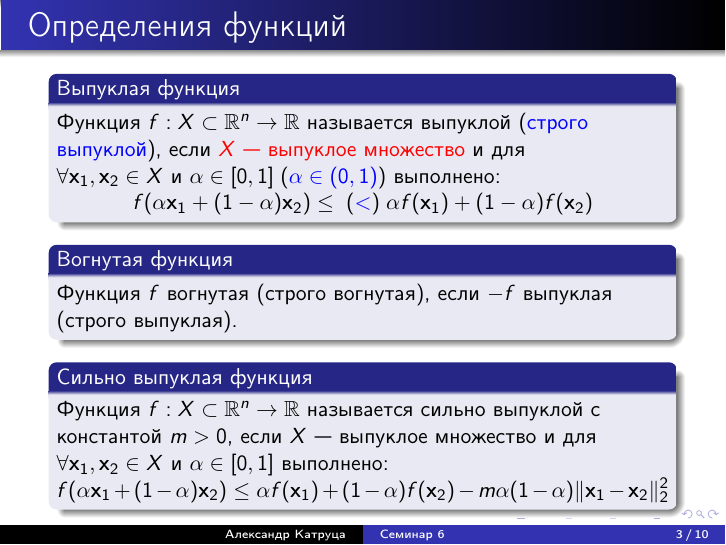
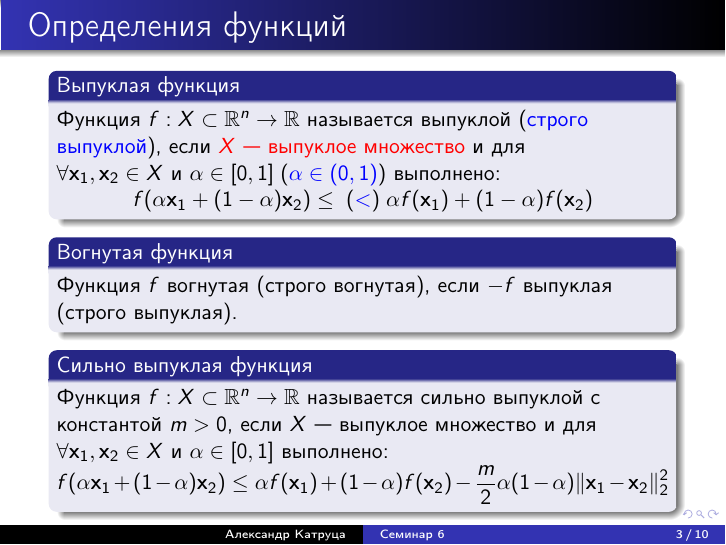
Before and after one commit to amkatrutsa/optimization_course, LaTeX slides (06-ConvexFunctions/Seminar6.tex): page 3 of 10. The pictures show the PDF file 06-ConvexFunctions/Seminar6.pdf that the author committed with the source.

Commit message:
Fix definition of strongly convex function Fix #9

```diff
--- a/06-ConvexFunctions/Seminar6.tex
+++ b/06-ConvexFunctions/Seminar6.tex
@@ -49,7 +49,7 @@ f(\alpha \bx_1 + (1 - \alpha)\bx_2) \leq \; ({\color{blue}{<}}) \; \alpha f(\bx_
 Функция $f: X \subset \bbR^n \rightarrow \bbR$ называется сильно  выпуклой с константой $m > 0$, если $X$~--- выпуклое множество и для $\forall \bx_1, \bx_2 \in X$ и $\alpha \in [0, 1]$  выполнено:
 \vspace{-4mm}
 \[
-f(\alpha \bx_1 + (1 - \alpha)\bx_2) \leq \alpha f(\bx_1) + (1 - \alpha)f(\bx_2) - m \alpha (1 - \alpha) \| \bx_1 - \bx_2 \|_2^2
+f(\alpha \bx_1 + (1 - \alpha)\bx_2) \leq \alpha f(\bx_1) + (1 - \alpha)f(\bx_2) - \frac{m}{2} \alpha (1 - \alpha) \| \bx_1 - \bx_2 \|_2^2
 \]
 \end{block}
 
```
Also changed, not shown: 06-ConvexFunctions/Seminar6.pdf.
